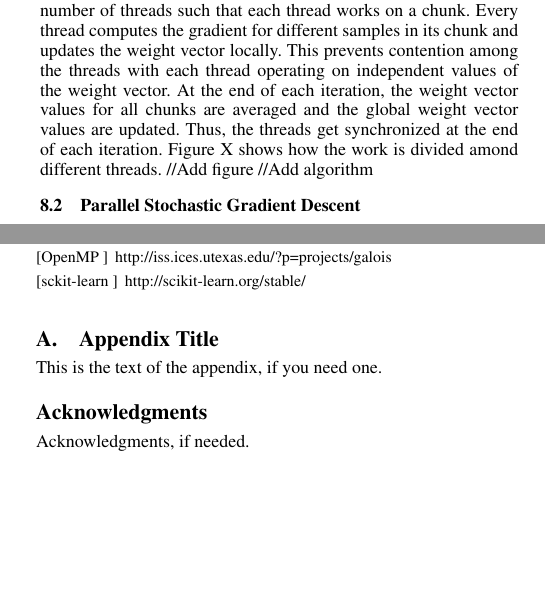
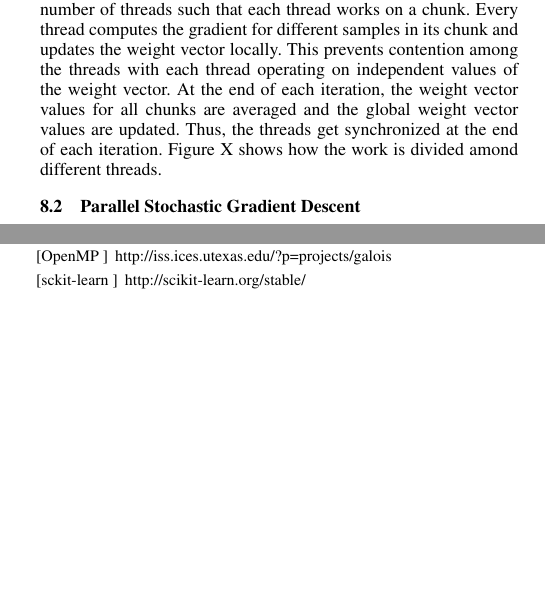
Before and after one commit to goyalankit/regression, a LaTeX paper (report/sigplanconf-template.tex): two parts of the columns of pages 5 and 7 of 7, joined at a grey line, cut so that both start at the same text. Compiled offline with pdfLaTeX; a missing font is replaced by an installed copy or a similar font.

Commit message:
removed stuff

```diff
--- a/report/sigplanconf-template.tex
+++ b/report/sigplanconf-template.tex
@@ -434,8 +425,6 @@ the weight vector locally. This prevents contention among the threads with each
 vector. At the end of each iteration, the weight vector values for all chunks are averaged and the global weight vector
 values are updated. Thus, the threads get synchronized at the end of each iteration. Figure X shows how the work is divided amond different
 threads.
-//Add figure
-//Add algorithm
 
 \subsection{Parallel Stochastic Gradient Descent}
 In Stochastic Gradient Descent, in each iteration, one sample is choosen and the weight vector is updated using its gradient.
@@ -633,16 +621,6 @@ http://scikit-learn.org/stable/
 
 \end{thebibliography}
 
-\appendix
-
-\section{Appendix Title}
-
-This is the text of the appendix, if you need one.
-
-\acks
-
-Acknowledgments, if needed.
-
 \end{document}
 
 %                       Revision History
```
Also changed, not shown: report/sigplanconf-template.tex (12 more changed lines).
